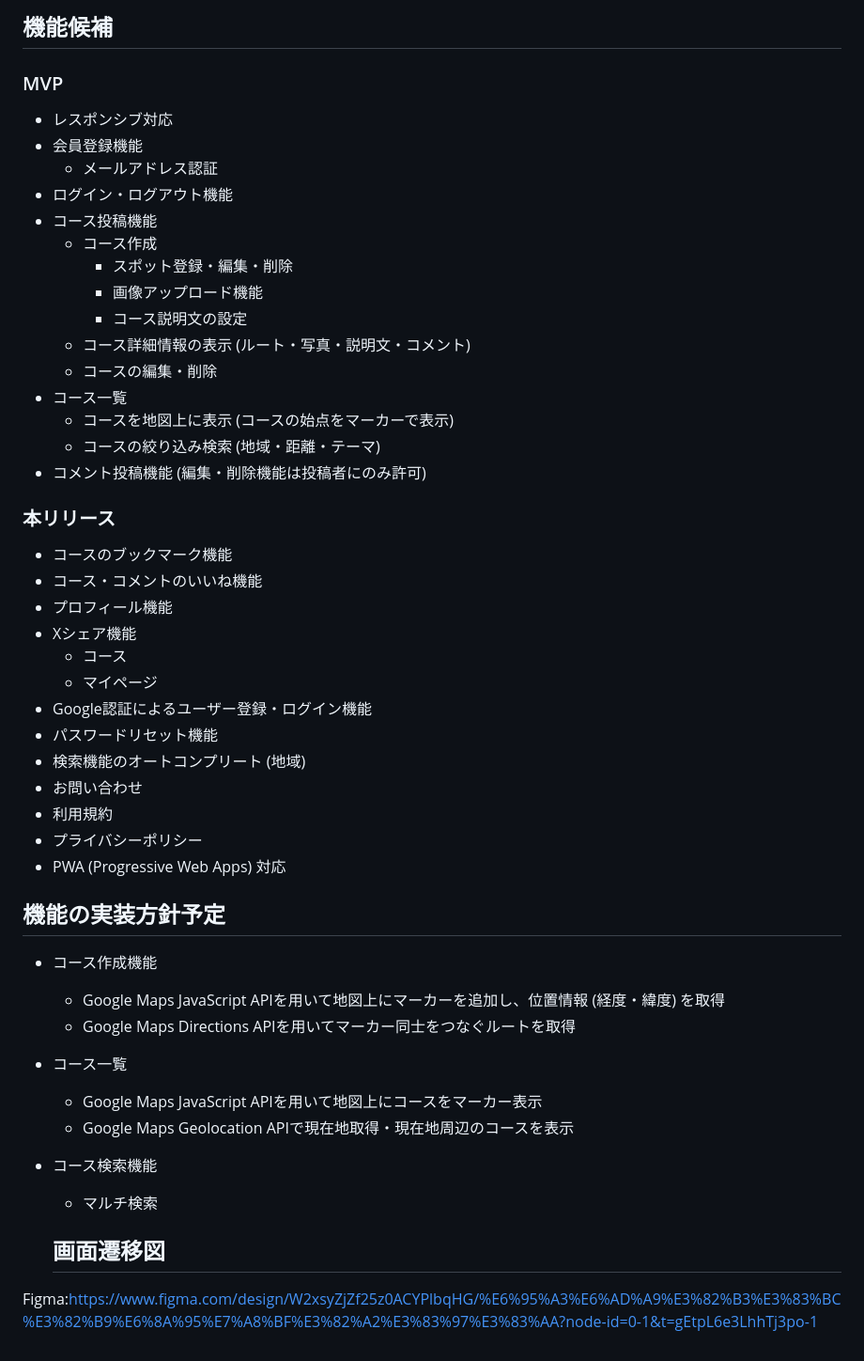
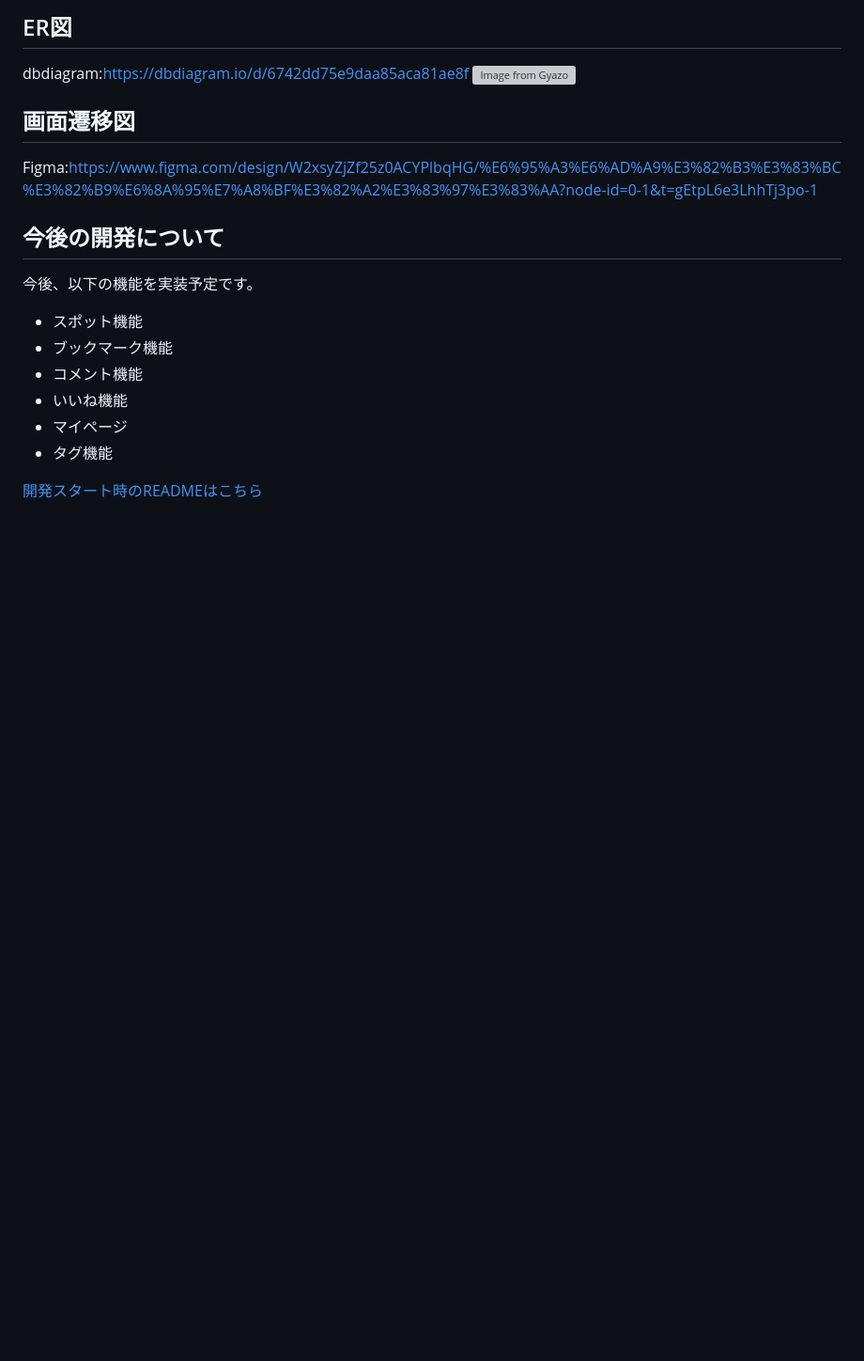
Before and after one commit to y-yany/PathFinder, a Markdown page: README.md, the part around one of its changes. Shown at 94% size. GitHub-like rendering; blank space fills up the shorter version; grey boxes are pictures that could not be loaded.

```diff
--- a/README.md
+++ b/README.md
@@ -52,46 +57,18 @@ dbdiagram:https://dbdiagram.io/d/6742dd75e9daa85aca81ae8f
 
-## 機能候補
-### MVP
-- レスポンシブ対応
-- 会員登録機能
-  - メールアドレス認証
-- ログイン・ログアウト機能
-- コース投稿機能
-  - コース作成
-    - スポット登録・編集・削除
-    - 画像アップロード機能
-    - コース説明文の設定
-  - コース詳細情報の表示 (ルート・写真・説明文・コメント)
-  - コースの編集・削除
-- コース一覧
-  - コースを地図上に表示 (コースの始点をマーカーで表示)
-  - コースの絞り込み検索 (地域・距離・テーマ)
-- コメント投稿機能 (編集・削除機能は投稿者にのみ許可)
+## ER図
+dbdiagram:https://dbdiagram.io/d/6742dd75e9daa85aca81ae8f
+[![Image from Gyazo](https://i.gyazo.com/71580c63a603dc392ba6b91ef5dbfc2a.png)](https://gyazo.com/71580c63a603dc392ba6b91ef5dbfc2a)
 
-### 本リリース
-- コースのブックマーク機能
-- コース・コメントのいいね機能
-- プロフィール機能
-- Xシェア機能
-  - コース
-  - マイページ
-- Google認証によるユーザー登録・ログイン機能
-- パスワードリセット機能
-- 検索機能のオートコンプリート (地域)
-- お問い合わせ
-- 利用規約
-- プライバシーポリシー
-- PWA (Progressive Web Apps) 対応
+## 画面遷移図
+Figma:https://www.figma.com/design/W2xsyZjZf25z0ACYPlbqHG/%E6%95%A3%E6%AD%A9%E3%82%B3%E3%83%BC%E3%82%B9%E6%8A%95%E7%A8%BF%E3%82%A2%E3%83%97%E3%83%AA?node-id=0-1&t=gEtpL6e3LhhTj3po-1
 
-## 機能の実装方針予定
-- コース作成機能
-  - Google Maps JavaScript APIを用いて地図上にマーカーを追加し、位置情報 (経度・緯度) を取得
-  - Google Maps Directions APIを用いてマーカー同士をつなぐルートを取得
-- コース一覧
-  - Google Maps JavaScript APIを用いて地図上にコースをマーカー表示
-  - Google Maps Geolocation APIで現在地取得・現在地周辺のコースを表示
-- コース検索機能
-  - マルチ検索
+## 今後の開発について
+今後、以下の機能を実装予定です。
+- スポット機能
+- ブックマーク機能
+- コメント機能
+- いいね機能
+- マイページ
+- タグ機能
 
-  ## 画面遷移図
-Figma:https://www.figma.com/design/W2xsyZjZf25z0ACYPlbqHG/%E6%95%A3%E6%AD%A9%E3%82%B3%E3%83%BC%E3%82%B9%E6%8A%95%E7%A8%BF%E3%82%A2%E3%83%97%E3%83%AA?node-id=0-1&t=gEtpL6e3LhhTj3po-1
+[開発スタート時のREADMEはこちら](https://github.com/y-yany/PathFinder/pull/1)
```
Also changed, not shown: other parts of README.md (+43 -38 lines).
